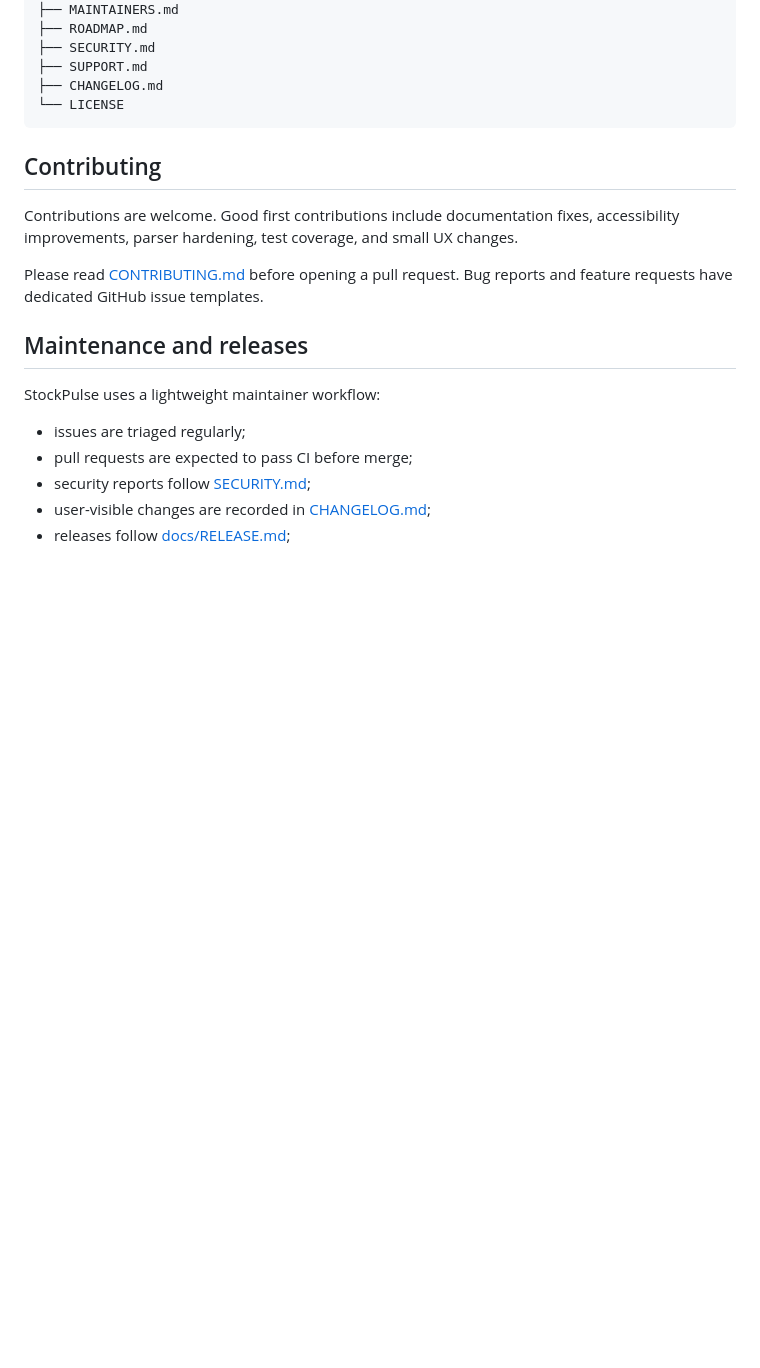
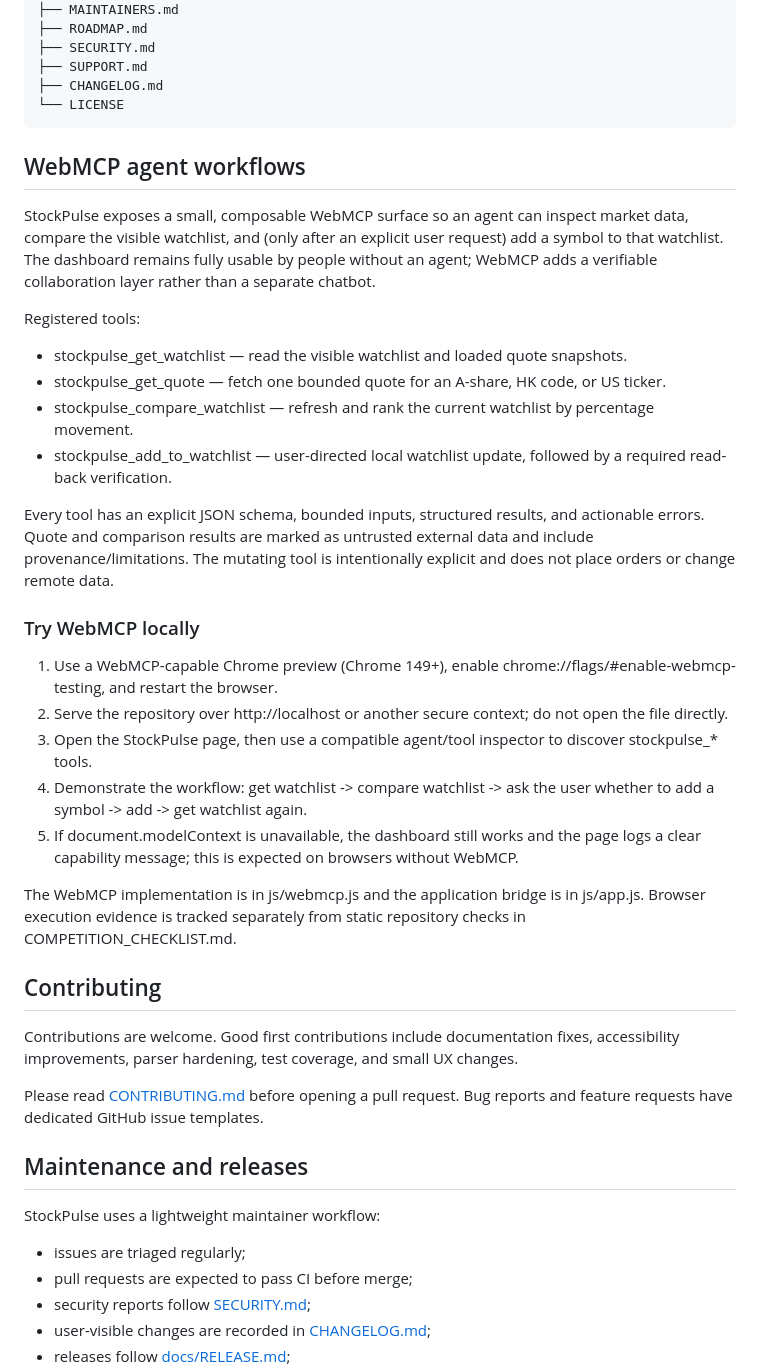
Before and after one commit to POP-YU/stock-pulse, a Markdown page: README.md, the part around the change. GitHub-like rendering; blank space fills up the shorter version.

Commit message:
docs(webmcp): explain agent workflows and local verification

````diff
--- a/README.md
+++ b/README.md
@@ -111,6 +111,30 @@ stock-pulse/
 └── LICENSE
 ```
 
+
+## WebMCP agent workflows
+
+StockPulse exposes a small, composable WebMCP surface so an agent can inspect market data, compare the visible watchlist, and (only after an explicit user request) add a symbol to that watchlist. The dashboard remains fully usable by people without an agent; WebMCP adds a verifiable collaboration layer rather than a separate chatbot.
+
+Registered tools:
+
+- stockpulse_get_watchlist — read the visible watchlist and loaded quote snapshots.
+- stockpulse_get_quote — fetch one bounded quote for an A-share, HK code, or US ticker.
+- stockpulse_compare_watchlist — refresh and rank the current watchlist by percentage movement.
+- stockpulse_add_to_watchlist — user-directed local watchlist update, followed by a required read-back verification.
+
+Every tool has an explicit JSON schema, bounded inputs, structured results, and actionable errors. Quote and comparison results are marked as untrusted external data and include provenance/limitations. The mutating tool is intentionally explicit and does not place orders or change remote data.
+
+### Try WebMCP locally
+
+1. Use a WebMCP-capable Chrome preview (Chrome 149+), enable chrome://flags/#enable-webmcp-testing, and restart the browser.
+2. Serve the repository over http://localhost or another secure context; do not open the file directly.
+3. Open the StockPulse page, then use a compatible agent/tool inspector to discover stockpulse_* tools.
+4. Demonstrate the workflow: get watchlist -> compare watchlist -> ask the user whether to add a symbol -> add -> get watchlist again.
+5. If document.modelContext is unavailable, the dashboard still works and the page logs a clear capability message; this is expected on browsers without WebMCP.
+
+The WebMCP implementation is in js/webmcp.js and the application bridge is in js/app.js. Browser execution evidence is tracked separately from static repository checks in COMPETITION_CHECKLIST.md.
+
 ## Contributing
 
 Contributions are welcome. Good first contributions include documentation fixes, accessibility improvements, parser hardening, test coverage, and small UX changes.
````
